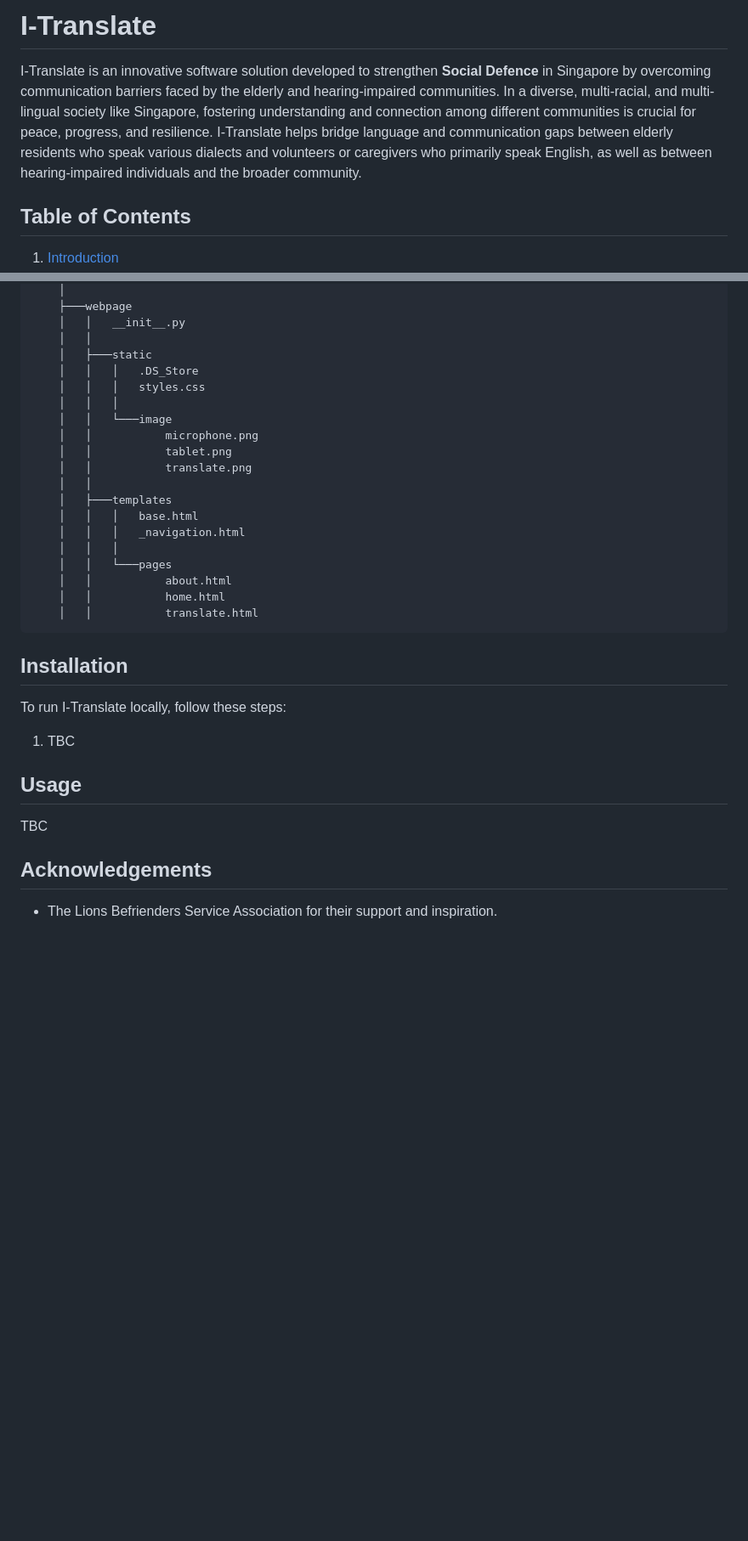
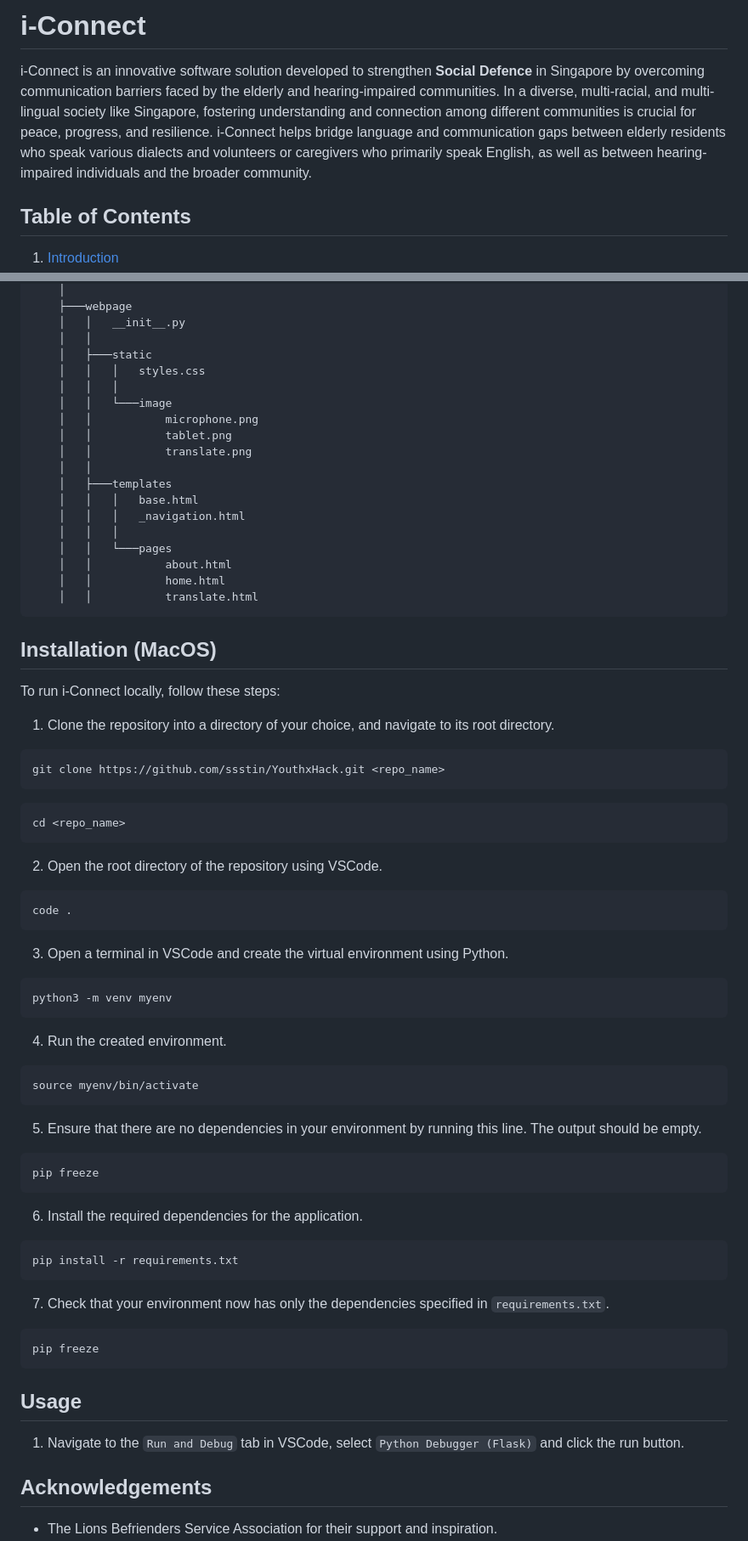
Before and after one commit to ssstin/YouthxHack, a Markdown page: README.md, 2 parts joined by grey strips. Shown at 85% size. GitHub-like rendering; blank space fills up the shorter version.

````diff
--- a/README.md
+++ b/README.md
@@ -1,6 +1,6 @@
-# I-Translate
+# i-Connect
 
-I-Translate is an innovative software solution developed to strengthen **Social Defence** in Singapore by overcoming communication barriers faced by the elderly and hearing-impaired communities. In a diverse, multi-racial, and multi-lingual society like Singapore, fostering understanding and connection among different communities is crucial for peace, progress, and resilience. I-Translate helps bridge language and communication gaps between elderly residents who speak various dialects and volunteers or caregivers who primarily speak English, as well as between hearing-impaired individuals and the broader community.
+i-Connect is an innovative software solution developed to strengthen **Social Defence** in Singapore by overcoming communication barriers faced by the elderly and hearing-impaired communities. In a diverse, multi-racial, and multi-lingual society like Singapore, fostering understanding and connection among different communities is crucial for peace, progress, and resilience. i-Connect helps bridge language and communication gaps between elderly residents who speak various dialects and volunteers or caregivers who primarily speak English, as well as between hearing-impaired individuals and the broader community.
 
 ## Table of Contents
 1. [Introduction](#introduction)
@@ -81,7 +79,6 @@ Directory
     │   │   __init__.py
     │   │
     │   ├───static
-    │   │   │   .DS_Store
     │   │   │   styles.css
     │   │   │
     │   │   └───image
@@ -98,15 +95,52 @@ Directory
     │   │           home.html
     │   │           translate.html
 </pre>
-## Installation
+## Installation (MacOS)
 
-To run I-Translate locally, follow these steps:
+To run i-Connect locally, follow these steps:
 
-1. TBC
+1. Clone the repository into a directory of your choice, and navigate to its root directory.
+```ssh
+git clone https://github.com/ssstin/YouthxHack.git <repo_name>
+```
+```ssh
+cd <repo_name>
+```
+
+2. Open the root directory of the repository using VSCode.
+```ssh
+code .
+```
+
+3. Open a terminal in VSCode and create the virtual environment using Python.
+
+```ssh
+python3 -m venv myenv
+```
+
+4. Run the created environment.
+```ssh
+source myenv/bin/activate
+```
+
+5. Ensure that there are no dependencies in your environment by running this line. The output should be empty.
+```ssh
+pip freeze
+```
+
+6. Install the required dependencies for the application.
+```ssh
+pip install -r requirements.txt
+```
+
+7. Check that your environment now has only the dependencies specified in `requirements.txt`.
+```ssh
+pip freeze
+```
 
 ## Usage
 
-TBC
+1. Navigate to the `Run and Debug` tab in VSCode, select `Python Debugger (Flask)` and click the run button.
 
 ## Acknowledgements
 
````
Also changed, not shown: other parts of README.md (+19 -3 lines).
